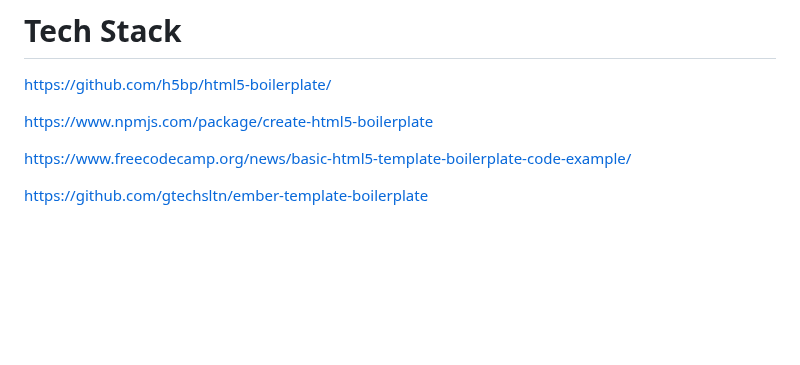
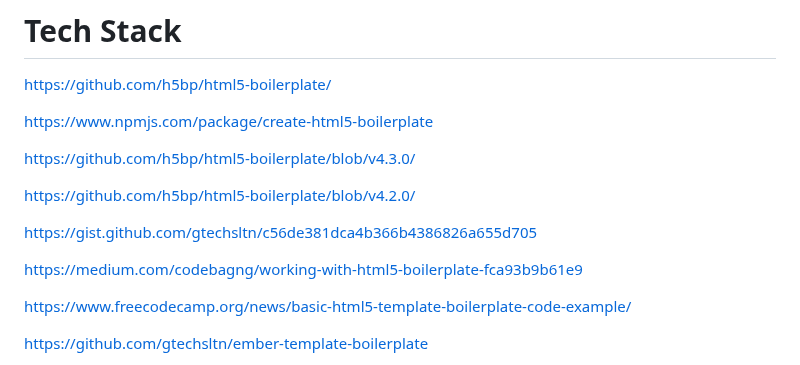
Before and after one commit to gtechsltn/Build-Ember-Blog, a Markdown page: README.md, the part around the change. Drawn GitHub-style; blank space fills up the shorter version.

```diff
--- a/README.md
+++ b/README.md
@@ -29,6 +29,14 @@ F5
 https://github.com/h5bp/html5-boilerplate/
 
 https://www.npmjs.com/package/create-html5-boilerplate
+
+https://github.com/h5bp/html5-boilerplate/blob/v4.3.0/
+
+https://github.com/h5bp/html5-boilerplate/blob/v4.2.0/
+
+https://gist.github.com/gtechsltn/c56de381dca4b366b4386826a655d705
+
+https://medium.com/codebagng/working-with-html5-boilerplate-fca93b9b61e9
 
 https://www.freecodecamp.org/news/basic-html5-template-boilerplate-code-example/
 
```
